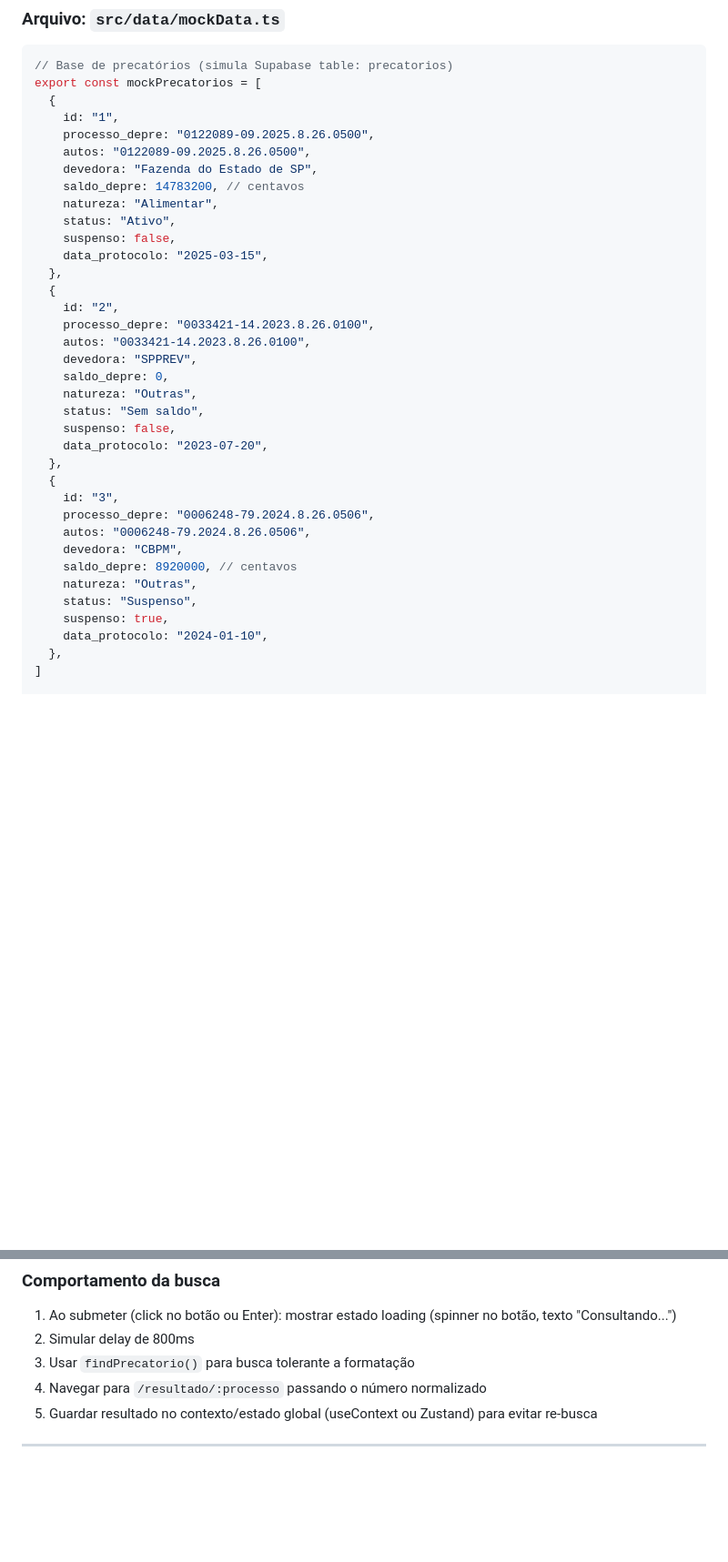
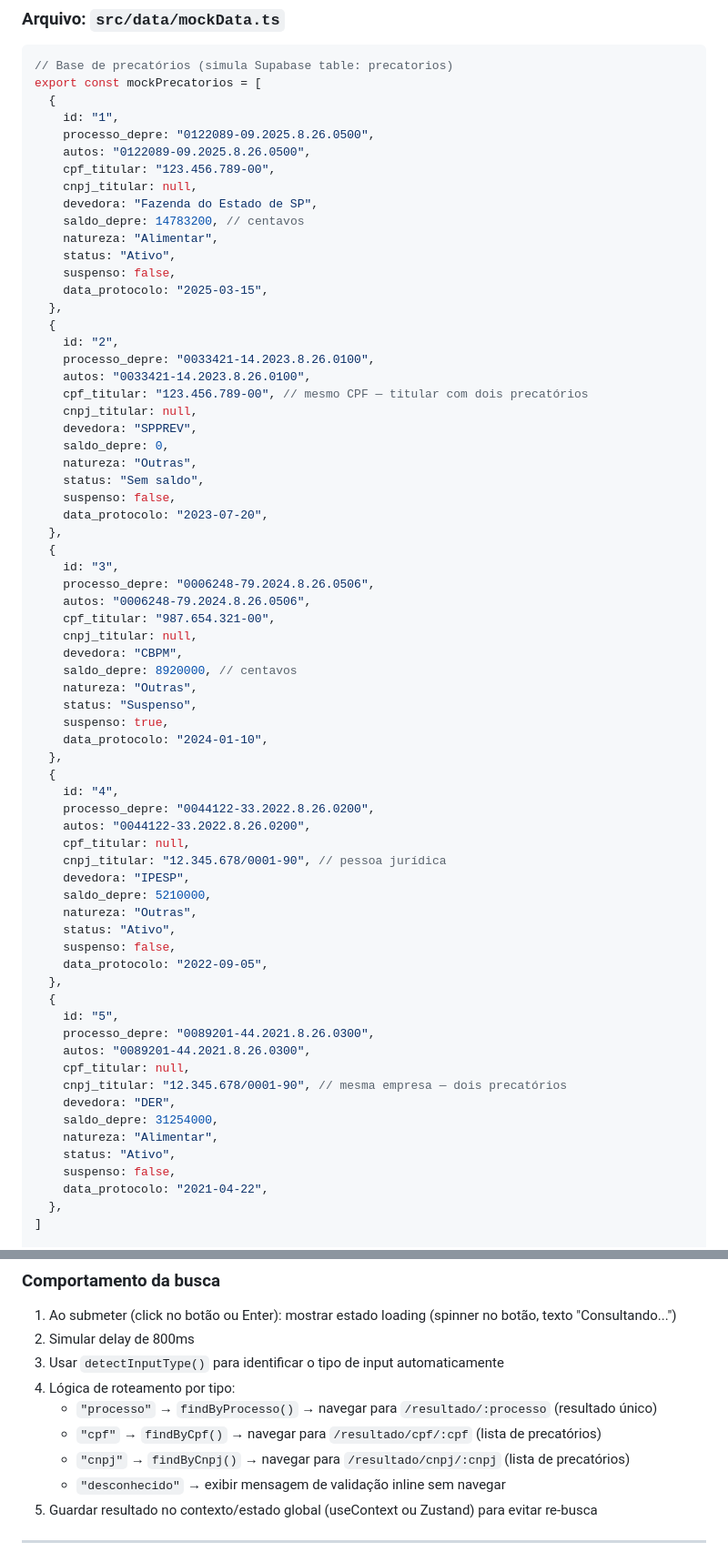
Before and after one commit to jjuniorfilho/precatorio-sp, a Markdown page: docs/prototypes/lovable-prompt.md, 2 parts joined by grey strips. Shown at 91% size. GitHub-like rendering; blank space fills up the shorter version.

```diff
--- a/docs/prototypes/lovable-prompt.md
+++ b/docs/prototypes/lovable-prompt.md
@@ -155,6 +157,8 @@ export const mockPrecatorios = [
     id: "1",
     processo_depre: "0122089-09.2025.8.26.0500",
     autos: "0122089-09.2025.8.26.0500",
+    cpf_titular: "123.456.789-00",
+    cnpj_titular: null,
     devedora: "Fazenda do Estado de SP",
     saldo_depre: 14783200, // centavos
     natureza: "Alimentar",
@@ -166,6 +170,8 @@ export const mockPrecatorios = [
     id: "2",
     processo_depre: "0033421-14.2023.8.26.0100",
     autos: "0033421-14.2023.8.26.0100",
+    cpf_titular: "123.456.789-00", // mesmo CPF — titular com dois precatórios
+    cnpj_titular: null,
     devedora: "SPPREV",
     saldo_depre: 0,
     natureza: "Outras",
@@ -177,12 +183,40 @@ export const mockPrecatorios = [
     id: "3",
     processo_depre: "0006248-79.2024.8.26.0506",
     autos: "0006248-79.2024.8.26.0506",
+    cpf_titular: "987.654.321-00",
+    cnpj_titular: null,
     devedora: "CBPM",
     saldo_depre: 8920000, // centavos
     natureza: "Outras",
     status: "Suspenso",
     suspenso: true,
     data_protocolo: "2024-01-10",
+  },
+  {
+    id: "4",
+    processo_depre: "0044122-33.2022.8.26.0200",
+    autos: "0044122-33.2022.8.26.0200",
+    cpf_titular: null,
+    cnpj_titular: "12.345.678/0001-90", // pessoa jurídica
+    devedora: "IPESP",
+    saldo_depre: 5210000,
+    natureza: "Outras",
+    status: "Ativo",
+    suspenso: false,
+    data_protocolo: "2022-09-05",
+  },
+  {
+    id: "5",
+    processo_depre: "0089201-44.2021.8.26.0300",
+    autos: "0089201-44.2021.8.26.0300",
+    cpf_titular: null,
+    cnpj_titular: "12.345.678/0001-90", // mesma empresa — dois precatórios
+    devedora: "DER",
+    saldo_depre: 31254000,
+    natureza: "Alimentar",
+    status: "Ativo",
+    suspenso: false,
+    data_protocolo: "2021-04-22",
   },
 ]
 
@@ -477,8 +552,12 @@ export function findPrecatorio(input: string, precatorios: Precatorio[]): Precat
 ### Comportamento da busca
 1. Ao submeter (click no botão ou Enter): mostrar estado loading (spinner no botão, texto "Consultando...")
 2. Simular delay de 800ms
-3. Usar `findPrecatorio()` para busca tolerante a formatação
-4. Navegar para `/resultado/:processo` passando o número normalizado
+3. Usar `detectInputType()` para identificar o tipo de input automaticamente
+4. Lógica de roteamento por tipo:
+   - `"processo"` → `findByProcesso()` → navegar para `/resultado/:processo` (resultado único)
+   - `"cpf"`      → `findByCpf()` → navegar para `/resultado/cpf/:cpf` (lista de precatórios)
+   - `"cnpj"`     → `findByCnpj()` → navegar para `/resultado/cnpj/:cnpj` (lista de precatórios)
+   - `"desconhecido"` → exibir mensagem de validação inline sem navegar
 5. Guardar resultado no contexto/estado global (useContext ou Zustand) para evitar re-busca
 
 ---
```
Also changed, not shown: other parts of docs/prototypes/lovable-prompt.md (+102 -15 lines), 2 other files.
